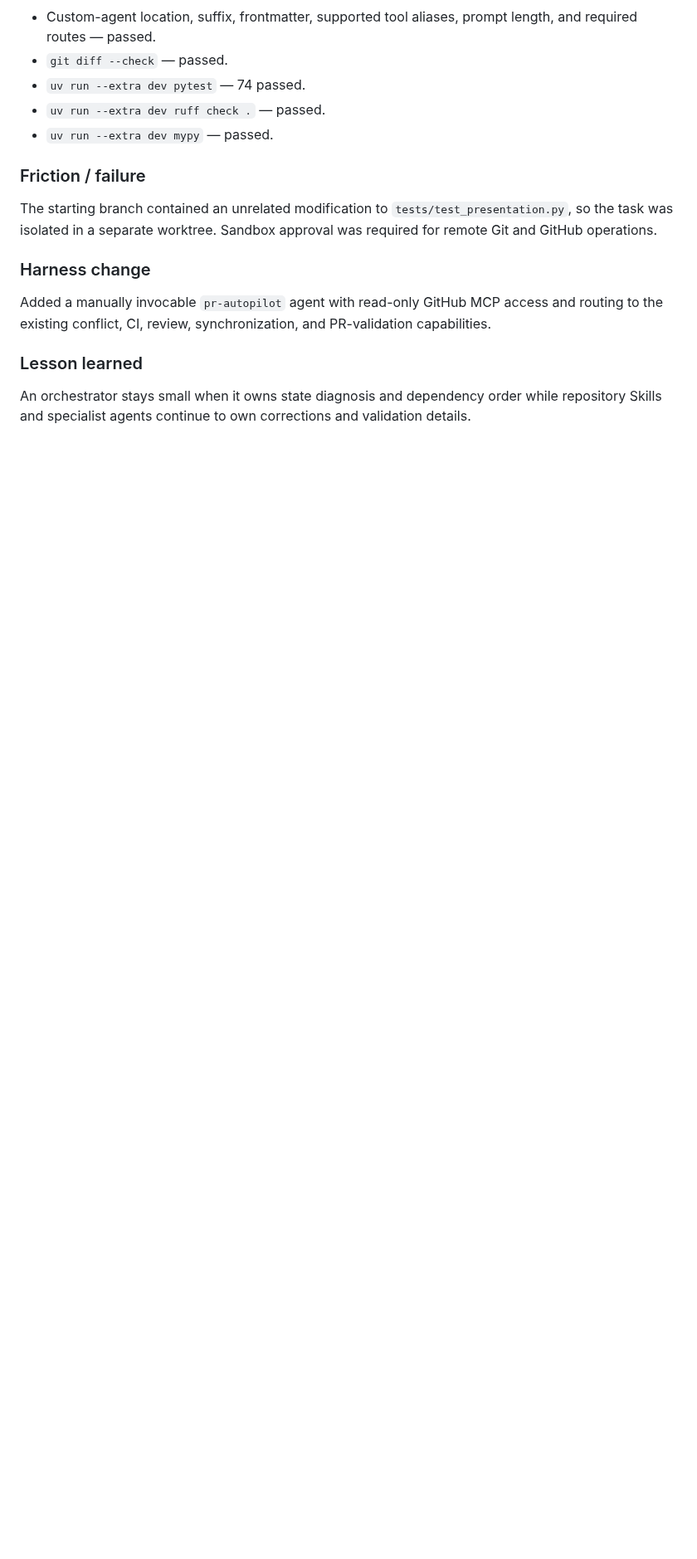
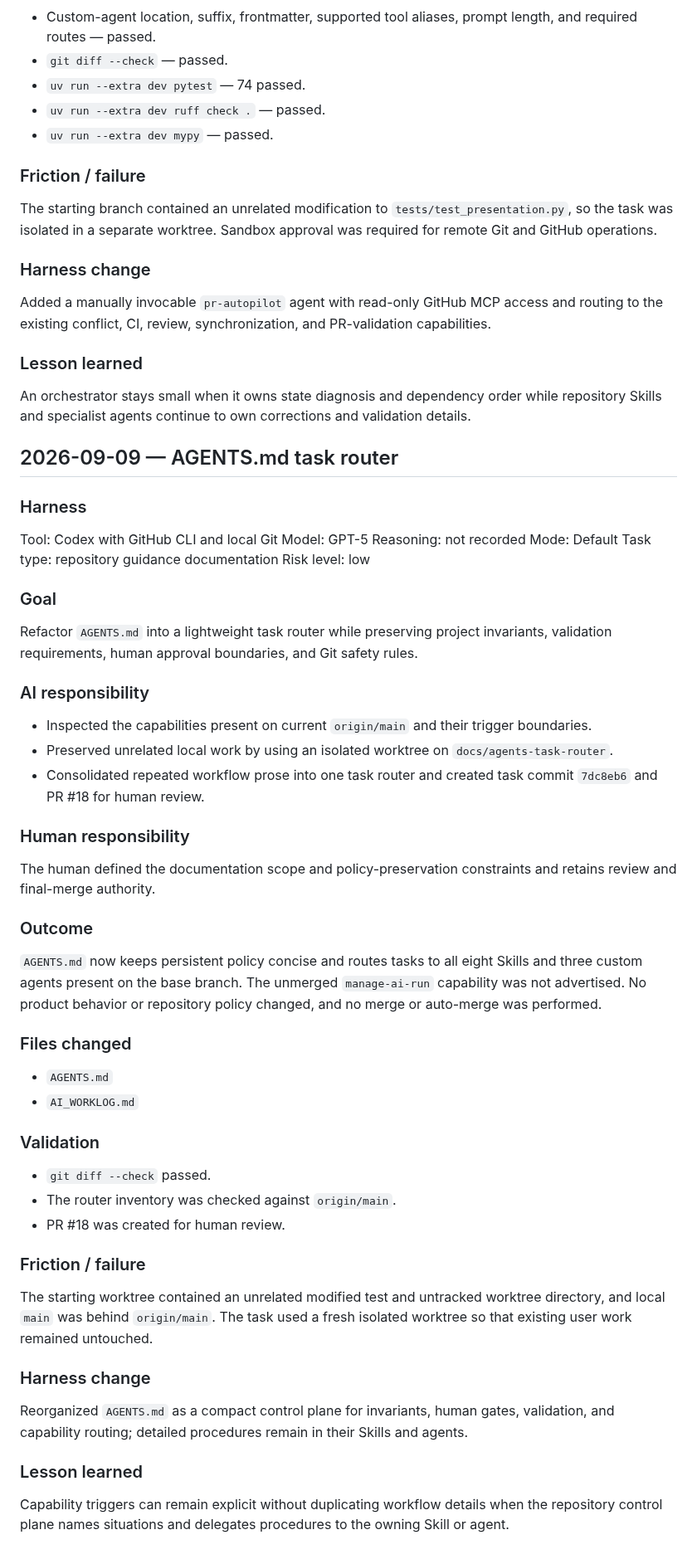
Before and after one commit to aneq05/coding_assistant_demo_repo, a Markdown page: AI_WORKLOG.md, the part around the change. Shown at 83% size. Rendered like a GitHub page; blank space fills up the shorter version.

Commit message:
docs: record AGENTS router session

```diff
--- a/AI_WORKLOG.md
+++ b/AI_WORKLOG.md
@@ -1636,3 +1636,70 @@ PR-validation capabilities.
 An orchestrator stays small when it owns state diagnosis and dependency order
 while repository Skills and specialist agents continue to own corrections and
 validation details.
+
+## 2026-09-09 — AGENTS.md task router
+
+### Harness
+
+Tool: Codex with GitHub CLI and local Git
+Model: GPT-5
+Reasoning: not recorded
+Mode: Default
+Task type: repository guidance documentation
+Risk level: low
+
+### Goal
+
+Refactor `AGENTS.md` into a lightweight task router while preserving project
+invariants, validation requirements, human approval boundaries, and Git safety
+rules.
+
+### AI responsibility
+
+- Inspected the capabilities present on current `origin/main` and their
+  trigger boundaries.
+- Preserved unrelated local work by using an isolated worktree on
+  `docs/agents-task-router`.
+- Consolidated repeated workflow prose into one task router and created task
+  commit `7dc8eb6` and PR #18 for human review.
+
+### Human responsibility
+
+The human defined the documentation scope and policy-preservation constraints
+and retains review and final-merge authority.
+
+### Outcome
+
+`AGENTS.md` now keeps persistent policy concise and routes tasks to all eight
+Skills and three custom agents present on the base branch. The unmerged
+`manage-ai-run` capability was not advertised. No product behavior or
+repository policy changed, and no merge or auto-merge was performed.
+
+### Files changed
+
+- `AGENTS.md`
+- `AI_WORKLOG.md`
+
+### Validation
+
+- `git diff --check` passed.
+- The router inventory was checked against `origin/main`.
+- PR #18 was created for human review.
+
+### Friction / failure
+
+The starting worktree contained an unrelated modified test and untracked
+worktree directory, and local `main` was behind `origin/main`. The task used a
+fresh isolated worktree so that existing user work remained untouched.
+
+### Harness change
+
+Reorganized `AGENTS.md` as a compact control plane for invariants, human gates,
+validation, and capability routing; detailed procedures remain in their Skills
+and agents.
+
+### Lesson learned
+
+Capability triggers can remain explicit without duplicating workflow details
+when the repository control plane names situations and delegates procedures to
+the owning Skill or agent.
```
